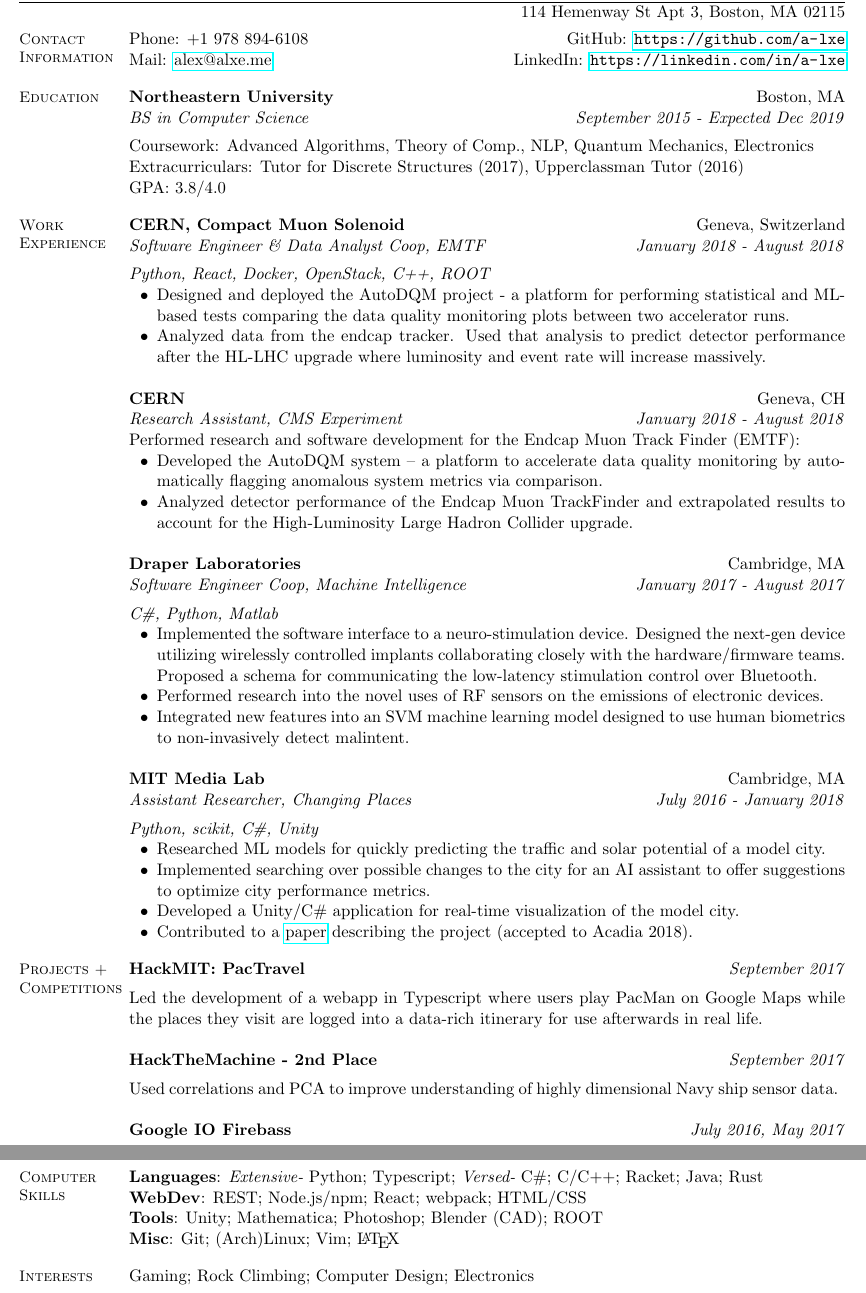
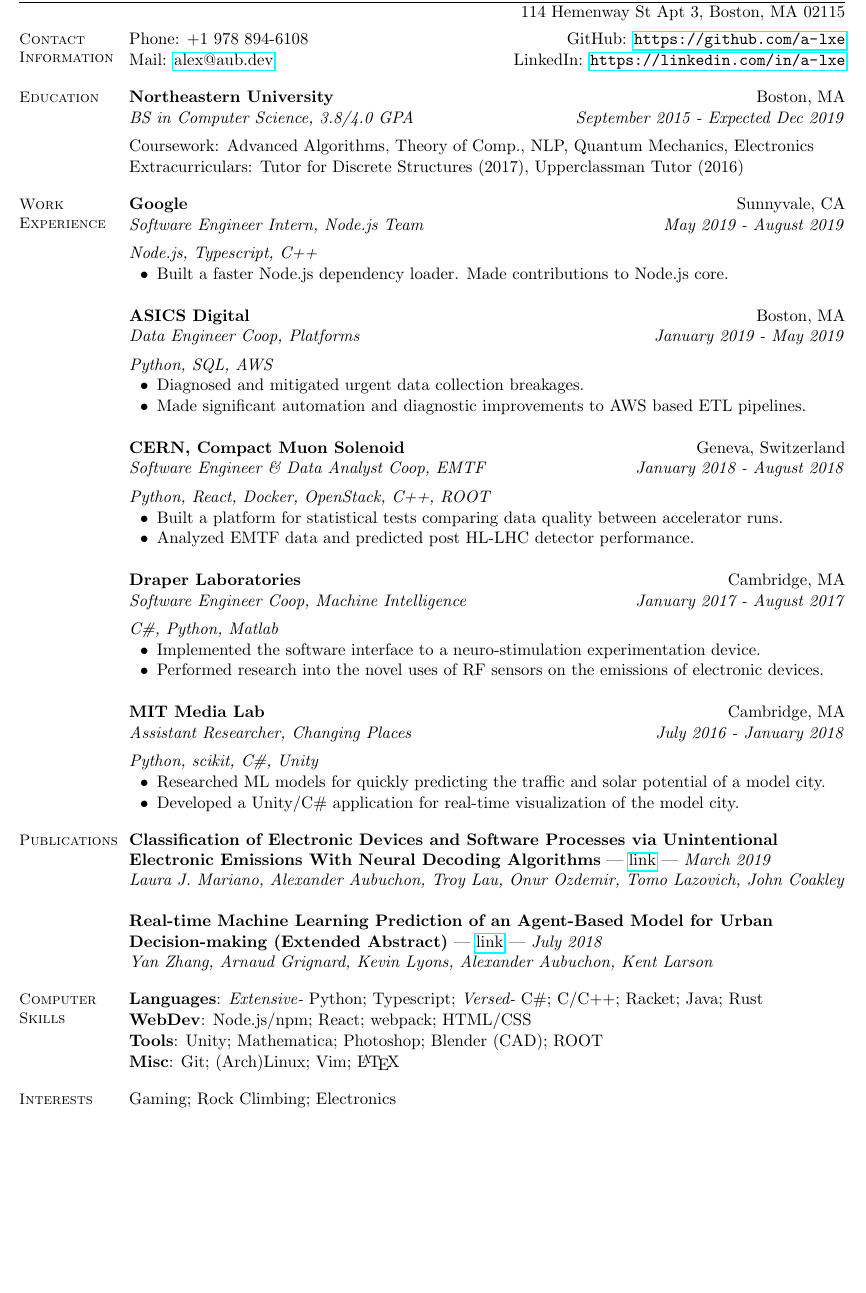
Before and after one commit to reasonablytall/resume, a LaTeX CV (src/Resume_Alex-Aubuchon.tex): two parts of pages 1 and 2 of 2 before the commit and part of the page after it, the two joined at a grey line, cut so that both start at the same text, the shorter picture padded with empty space. Compiled offline with pdfLaTeX.

Commit message:
Add Google, ADI, and publications. Pare *lots*

```diff
--- a/src/Resume_Alex-Aubuchon.tex
+++ b/src/Resume_Alex-Aubuchon.tex
@@ -23,7 +23,7 @@
     \vspace{-7mm}
     \section{Contact Information}
     Phone: +1 978 894-6108\hfill GitHub: \url{https://github.com/a-lxe}\\
-    Mail: \href{mailto:alex@alxe.me}{alex@alxe.me} \hfill LinkedIn: \url{https://linkedin.com/in/a-lxe}
+    Mail: \href{mailto:alex@aub.dev}{alex@aub.dev} \hfill LinkedIn: \url{https://linkedin.com/in/a-lxe}
 
 
     \section{Education}
@@ -35,17 +35,41 @@
     \end{format}
 
     \employer{\textbf{Northeastern University}}
-    \title{\textit{BS in Computer Science}}
+    \title{\textit{BS in Computer Science, 3.8/4.0 GPA}}
     \dates{\textit{September 2015 - Expected Dec 2019}}
     \location{Boston, MA}
     \begin{position}
         \vspace{-3mm}\\
         Coursework: Advanced Algorithms, Theory of Comp., NLP, Quantum Mechanics, Electronics\\
-        Extracurriculars: Tutor for Discrete Structures (2017), Upperclassman Tutor (2016) \\
-        GPA: 3.8/4.0
+        Extracurriculars: Tutor for Discrete Structures (2017), Upperclassman Tutor (2016)
     \end{position}
 
     \section{Work Experience}
+
+    \employer{\textbf{Google}}
+    \title{\textit{Software Engineer Intern, Node.js Team}}
+    \dates{\textit{May 2019 - August 2019}}
+    \location{Sunnyvale, CA}
+    \begin{position}
+        \vspace{-3mm}\\
+        \emph{Node.js, Typescript, C++}
+        \begin{list2}
+            \item Built a faster Node.js dependency loader. Made contributions to Node.js core.
+        \end{list2}
+    \end{position}
+
+    \employer{\textbf{ASICS Digital}}
+    \title{\textit{Data Engineer Coop, Platforms}}
+    \dates{\textit{January 2019 - May 2019}}
+    \location{Boston, MA}
+    \begin{position}
+        \vspace{-3mm}\\
+        \emph{Python, SQL, AWS}
+        \begin{list2}
+            \item Diagnosed and mitigated urgent data collection breakages.
+            \item Made significant automation and diagnostic improvements to AWS based ETL pipelines.
+        \end{list2}
+    \end{position}
 
     \employer{\textbf{CERN, Compact Muon Solenoid}}
     \title{\textit{Software Engineer \& Data Analyst Coop, EMTF}}
@@ -55,20 +79,8 @@
         \vspace{-3mm}\\
         \emph{Python, React, Docker, OpenStack, C++, ROOT}
         \begin{list2}
-            \item Designed and deployed the AutoDQM project - a platform for performing statistical and ML-based tests comparing the data quality monitoring plots between two accelerator runs.
-            \item Analyzed data from the endcap tracker. Used that analysis to predict detector performance after the HL-LHC upgrade where luminosity and event rate will increase massively.
-        \end{list2}
-    \end{position}
-
-    \employer{\textbf{CERN}}
-    \title{\textit{Research Assistant, CMS Experiment}}
-    \dates{\textit{January 2018 - August 2018}}
-    \location{Geneva, CH}
-    \begin{position}
-        Performed research and software development for the Endcap Muon Track Finder (EMTF):
-        \begin{list2}
-            \item Developed the AutoDQM system -- a platform to accelerate data quality monitoring by automatically flagging anomalous system metrics via comparison.
-            \item Analyzed detector performance of the Endcap Muon TrackFinder and extrapolated results to  account for the High-Luminosity Large Hadron Collider upgrade.
+            \item Built a platform for statistical tests comparing data quality between accelerator runs.
+            \item Analyzed EMTF data and predicted post HL-LHC detector performance.
         \end{list2}
     \end{position}
 
@@ -80,11 +92,8 @@
         \vspace{-3mm}\\
         \emph{C\#, Python, Matlab}
         \begin{list2}
-            \item Implemented the software interface to a neuro-stimulation device.
-            Designed the next-gen device utilizing wirelessly controlled implants collaborating closely with the hardware/firmware teams.
-            Proposed a schema for communicating the low-latency stimulation control over Bluetooth.
+            \item Implemented the software interface to a neuro-stimulation experimentation device.
             \item Performed research into the novel uses of RF sensors on the emissions of electronic devices.
-            \item Integrated new features into an SVM machine learning model designed to use human biometrics to non-invasively detect malintent.
         \end{list2}
     \end{position}
 
@@ -97,38 +106,27 @@
         \emph{Python, scikit, C\#, Unity}
         \begin{list2}
             \item Researched ML models for quickly predicting the traffic and solar potential of a model city.
-            \item Implemented searching over possible changes to the city for an AI assistant to offer suggestions to optimize city performance metrics.
             \item Developed a Unity/C\# application for real-time visualization of the model city.
-            \item Contributed to a \href{https://bit.ly/2xqEsnW}{paper} describing the project (accepted to Acadia 2018).
         \end{list2}
     \end{position}
 
-    \section{Projects + Competitions}
+    \section{Publications}
 
     \begin{format}
-        \title{l}\dates{r}\\
-        \body\\
+        \title{l}\\
+        \employer{l}\\
     \end{format}
 
-    \title{\textbf{HackMIT: PacTravel}}
-    \dates{\textit{September 2017}}
+    \title{\textbf{Classification of Electronic Devices and Software Processes via Unintentional Electronic Emissions With Neural Decoding Algorithms} | \href{https://ieeexplore.ieee.org/document/8674781}{link} | \textit{March 2019}}
+    \dates{\textit{March 2019}}
+    \employer{\textit{Laura J. Mariano, Alexander Aubuchon, Troy Lau, Onur Ozdemir, Tomo Lazovich, John Coakley}}
     \begin{position}
-        \vspace{-3mm} \\
-        Led the development of a webapp in Typescript where users play PacMan on Google Maps while the places they visit are logged into a data-rich itinerary for use afterwards in real life.
     \end{position}
 
-    \title{\textbf{HackTheMachine - 2nd Place}}
+    \title{\textbf{Real-time Machine Learning Prediction of an Agent-Based Model for Urban Decision-making (Extended Abstract)} | \href{https://dl.acm.org/citation.cfm?id=3238109}{link} | \textit{July 2018}}
     \dates{\textit{September 2017}}
+    \employer{\textit{Yan Zhang, Arnaud Grignard, Kevin Lyons, Alexander Aubuchon, Kent Larson}}
     \begin{position}
-        \vspace{-3mm} \\
-        Used correlations and PCA to improve understanding of highly dimensional Navy ship sensor data.
-    \end{position}
-
-    \title{\textbf{Google IO Firebass}}
-    \dates{\textit{July 2016, May 2017}}
-    \begin{position}
-        \vspace{-3mm}\\
-        Won a global ARG to chase down the 'Firebass' by solving puzzles as it fled through the web.
     \end{position}
 
     \section{Computer Skills}
@@ -137,13 +135,13 @@
     \textit{Extensive-} Python; Typescript;
     \textit{Versed-} C\#; C/C++; Racket; Java; Rust \\
     \textbf{WebDev}:
-    REST; Node.js/npm; React; webpack; HTML/CSS \\
+    Node.js/npm; React; webpack; HTML/CSS \\
     \textbf{Tools}:
     Unity; Mathematica; Photoshop; Blender (CAD); ROOT \\
     \textbf{Misc}:
     Git; (Arch)Linux; Vim; \LaTeX
 
     \section{Interests}
-    Gaming; Rock Climbing; Computer Design; Electronics
+    Gaming; Rock Climbing; Electronics
 \end{resume}
 \end{document}
```
